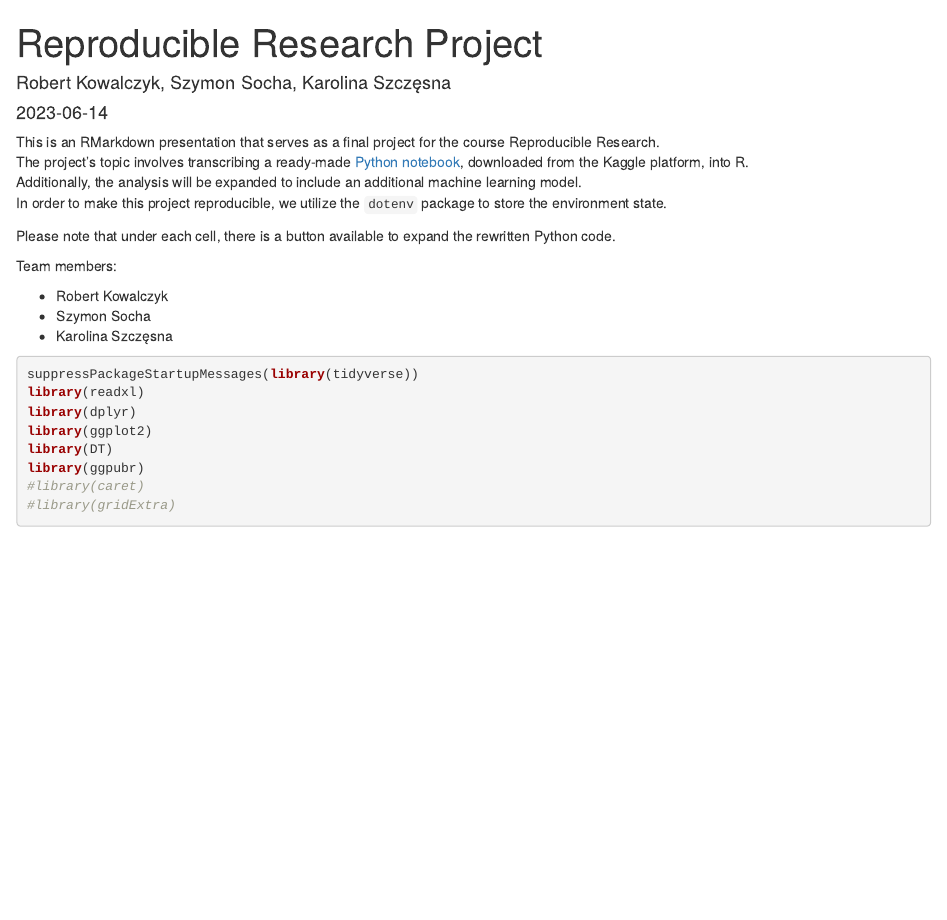
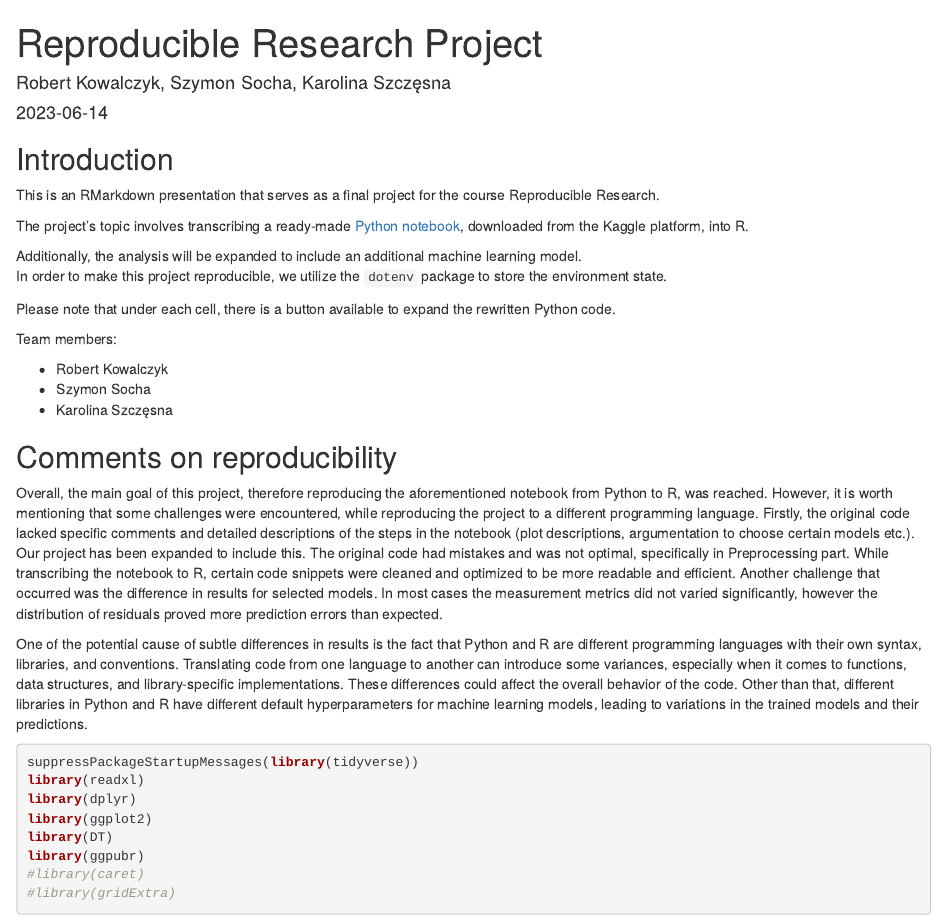
Before and after one commit to szymonsocha/rr-course-project, an R Markdown document (RR_Project.Rmd): the page in a window 1100 px wide, from its top. Rendered offline with R 4.5, knitr and Pandoc, with nearby package versions; drawn as R Markdown's standard HTML page in place of the format the file asks for.

Commit message:
Adjusted Introduction and added Comments on reproducibility.

````diff
--- a/RR_Project.Rmd
+++ b/RR_Project.Rmd
@@ -29,8 +29,13 @@ details summary {
 knitr::opts_chunk$set(echo = TRUE)
 ```
 
+
+## Introduction
+
 This is an RMarkdown presentation that serves as a final project for the course Reproducible Research.\
+
 The project's topic involves transcribing a ready-made [Python notebook](https://www.kaggle.com/code/anshigupta01/flight-price-prediction/notebook?fbclid=IwAR2vtpE8xwc7nhPqDwdEiwwImw62_XuIxTgEkG0Qo2OCCyHIONRIv7DD3pM), downloaded from the Kaggle platform, into R.\
+
 Additionally, the analysis will be expanded to include an additional machine learning model.\
 In order to make this project reproducible, we utilize the `dotenv` package to store the environment state.
 
@@ -41,6 +46,14 @@ Team members:
 - Robert Kowalczyk
 - Szymon Socha
 - Karolina Szczęsna
+
+
+## Comments on reproducibility
+
+Overall, the main goal of this project, therefore reproducing the aforementioned notebook from Python to R, was reached. However, it is worth mentioning that some challenges were encountered, while reproducing the project to a different programming language. Firstly, the original code lacked specific comments and detailed descriptions of the steps in the notebook (plot descriptions, argumentation to choose certain models etc.). Our project has been expanded to include this. The original code had mistakes and was not optimal, specifically in Preprocessing part. While transcribing the notebook to R, certain code snippets were cleaned and optimized to be more readable and efficient. Another challenge that occurred was the difference in results for selected models. In most cases the measurement metrics did not varied significantly, however the distribution of residuals proved more prediction errors than expected.
+
+One of the potential cause of subtle differences in results is the fact that Python and R are different programming languages with their own syntax, libraries, and conventions. Translating code from one language to another can introduce some variances, especially when it comes to functions, data structures, and library-specific implementations. These differences could affect the overall behavior of the code. Other than that, different  libraries in Python and R have different default hyperparameters for machine learning models, leading to variations in the trained models and their predictions.
+
 
 ```{r}
 suppressPackageStartupMessages(library(tidyverse))
````
